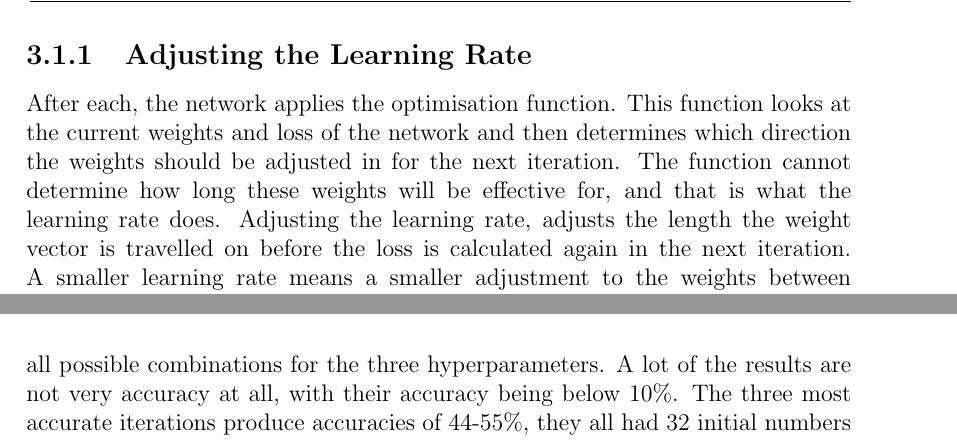
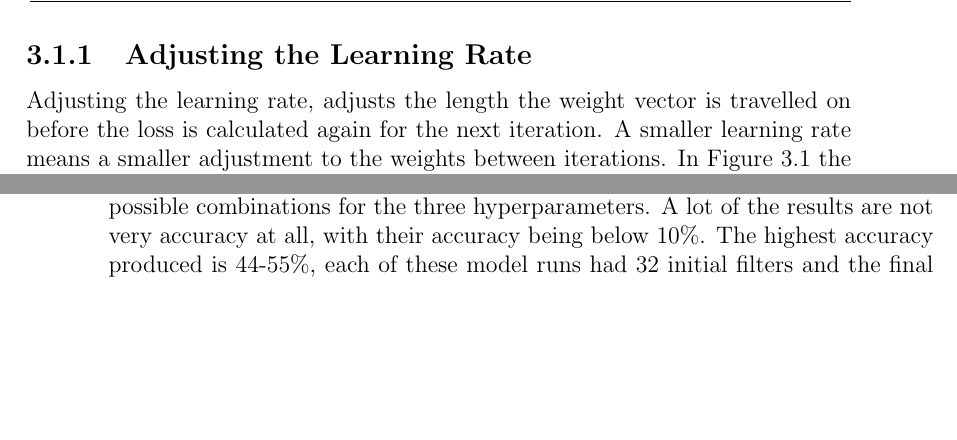
Before and after one commit to Jaya435/edthesis-master, a LaTeX thesis (thesis/thesis_combined.tex, which reads Part1/chapter3/chapter/chapter3.tex): two parts of pages 27 and 31 of 79 before the commit and two parts of pages 27 and 28 of 79 after it, joined at a grey line, cut so that both start at the same text, the shorter picture padded with empty space. Compiled offline with pdfLaTeX.

Commit message:
Updates from Overleaf

```diff
--- a/Part1/chapter3/chapter/chapter3.tex
+++ b/Part1/chapter3/chapter/chapter3.tex
@@ -20,7 +20,7 @@ The following sections will show the effect of changing one of the hyperparamete
     \item Once validation loss starts to increase, training should discontinue.
 \end{enumerate}
 \subsection{Adjusting the Learning Rate}
-After each, the network applies the optimisation function. This function looks at the current weights and loss of the network and then determines which direction the weights should be adjusted in for the next iteration. The function cannot determine how long these weights will be effective for, and that is what the learning rate does. Adjusting the learning rate, adjusts the length the weight vector is travelled on before the loss is calculated again in the next iteration. A smaller learning rate means a smaller adjustment to the weights between iterations. In Figure \ref{fig.lr_varied} the loss rate that shows the most optimal rate of decay is a learning rate of 0.001. After each iteration the training loss has decrease and the validation loss has remained lower. In contrast, the loss rate for a learning rate of 0.0001 shows a lot of fluctuation in the validation loss and is not displaying a fast decay in loss. Additionally the loss rate of 0.1 does not show much variation in the training loss, so would not be considered when continuing training. The learning rate of 0.01, while there is a great deal of fluctuation, the loss is gradually decaying over time.
+Adjusting the learning rate, adjusts the length the weight vector is travelled on before the loss is calculated again for the next iteration. A smaller learning rate means a smaller adjustment to the weights between iterations. In Figure \ref{fig.lr_varied} the loss rate that shows the most optimal rate of decay is a learning rate of 0.001. After each iteration the training loss has decrease and the validation loss has remained lower. In contrast, the loss rate for a learning rate of 0.0001 shows a lot of fluctuation in the validation loss and is not displaying a fast decay in loss. Additionally the loss rate of 0.1 does not show much variation in the training loss, so would not be considered when continuing training. The learning rate of 0.01, while there is a great deal of fluctuation, the loss is gradually decaying over time.
 \begin{figure}[htpb]
     \centering
     \includegraphics[width=\textwidth]{\dir/figs/lr_varied.png}
@@ -46,7 +46,7 @@ Adjusting the number of filters adjusts how many features are being extracted fr
 \section{Accuracy}
 Throughout the training process, the network saves the state of the weights and the biases whenever the loss rate reduces. This model state can then be loaded again at a later data and training can continue. The final stage of training, takes the model state that results in the lowest loss and applies it to the test data to make a prediction and evaluate the accuracy.
 \par
-The most accurate model is the model that will be used to make predictions on the test dataset. Table \ref{tab.hyper_param}, shows the results of training over 100 epochs for all possible combinations for the three hyperparameters. A lot of the results are not very accuracy at all, with their accuracy being below 10\%. The three most accurate iterations produce accuracies of 44-55\%, they all had 32 initial numbers of filters and the final two had batch sizes of 16. The most accurate model had a learning rate of 0.01 and the second most accurate had a learning rate of 0.001.
+The most accurate model is the model that will be used to make predictions on the test dataset. Table \ref{tab.hyper_param}, shows the results of training over 100 epochs for all possible combinations for the three hyperparameters. A lot of the results are not very accuracy at all, with their accuracy being below 10\%. The highest accuracy produced is 44-55\%, each of these model runs had 32 initial filters and the final two had batch sizes of 16. The most accurate model had a learning rate of 0.01 and the second most accurate had a learning rate of 0.001.
 \begin{table}[htpb]
 \centering
 \begin{adjustbox}{totalheight=\textheight-2\baselineskip}
@@ -126,3 +129,5 @@ The most accurate model is the model that will be used to make predictions on th
+    \label{fig.3d_hyperparams}
+\end{figure}
 \section{Predictions}
 In order to see how well the model has predicted where building are or aren't, the weights and biases of the network are fixed and all the images are sequentially passes through the network and a prediction made on a pixel by pixel basis.
 
```
Also changed, not shown: Part1/chapter3/chapter/chapter3.tex (7 more changed lines).
